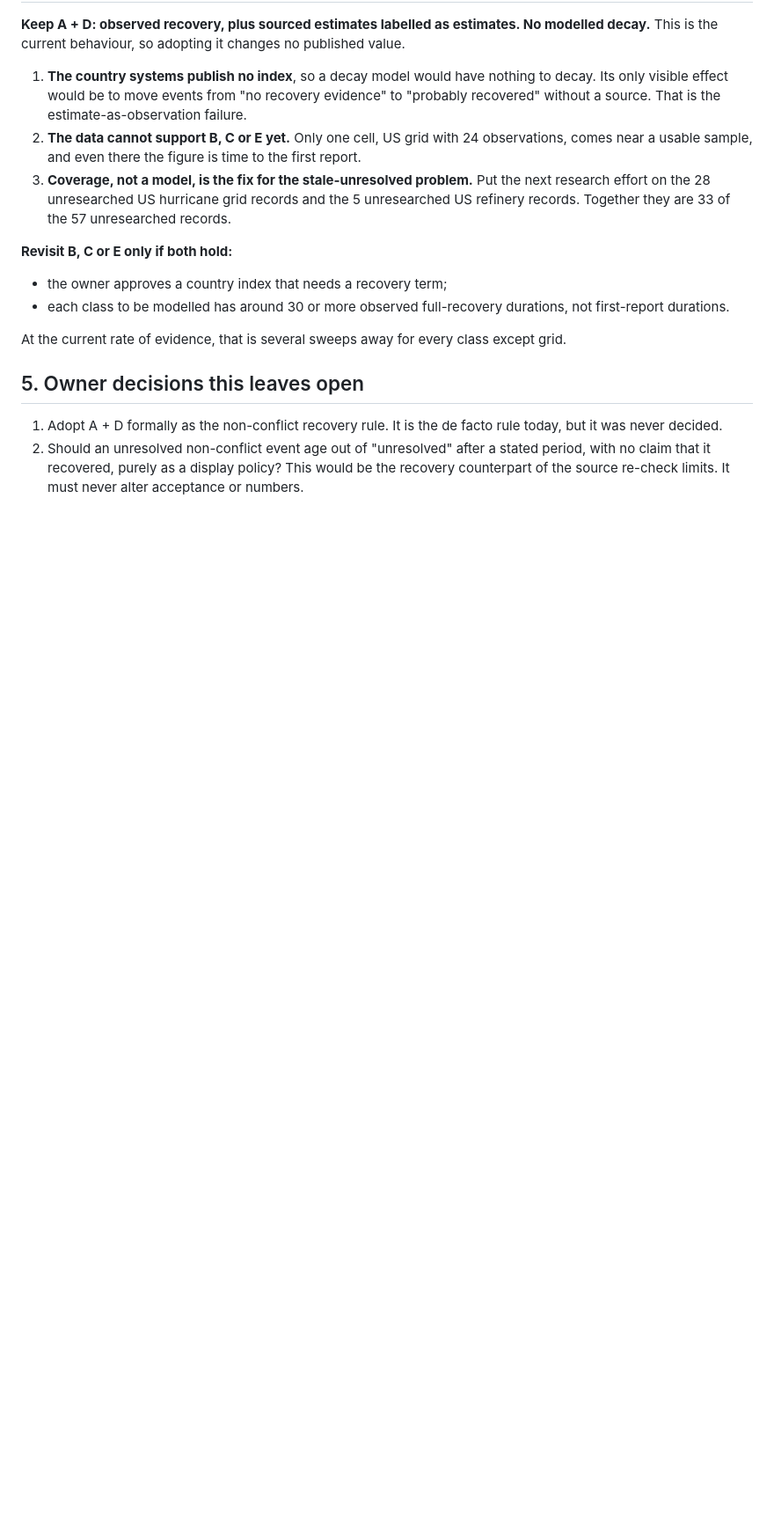
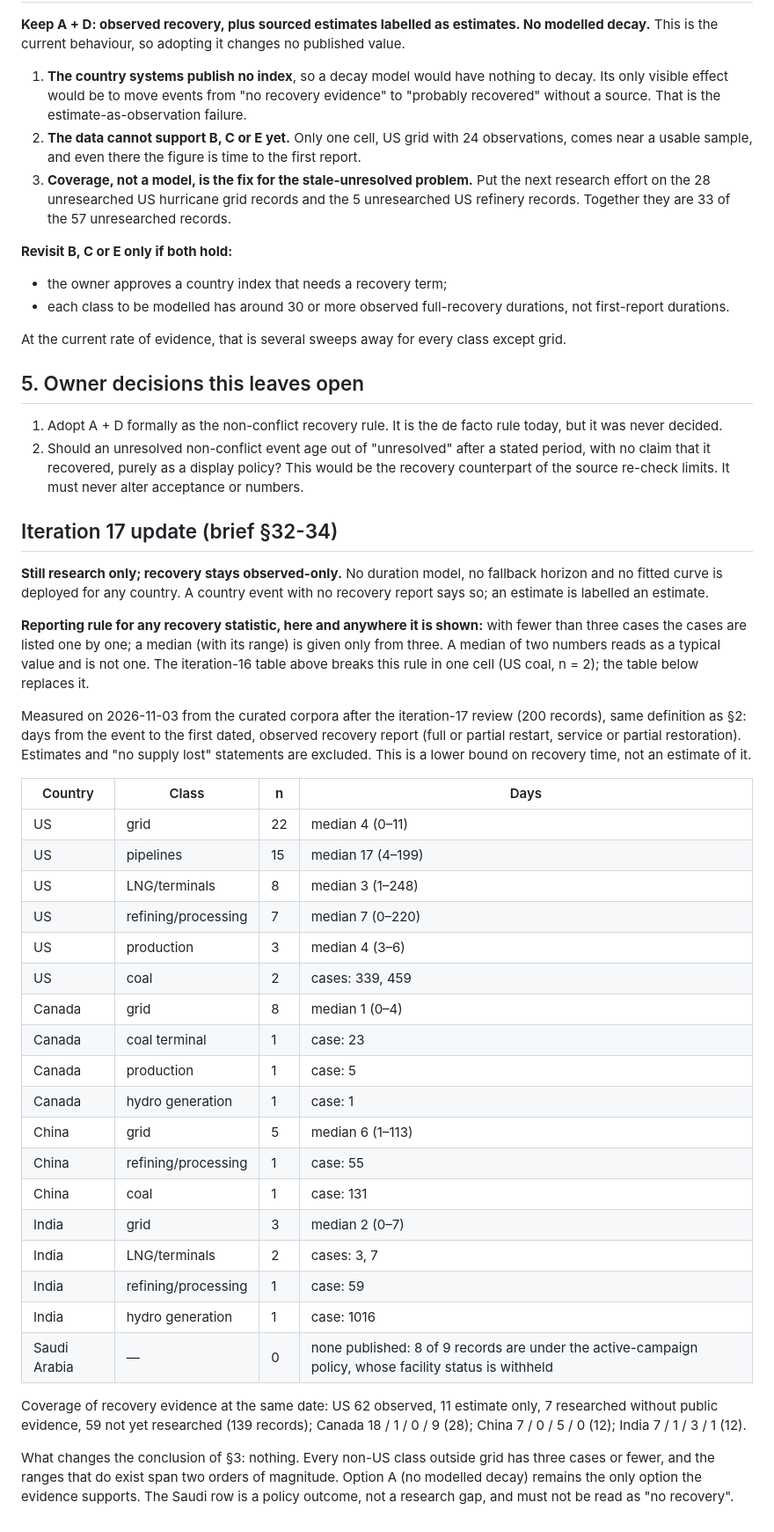
Before and after one commit to Biomusician/russian-energy-dashboard, a Markdown page: docs/NONCONFLICT_RECOVERY_OPTIONS.md, the part around the change. Shown at 88% size. GitHub-like rendering; blank space fills up the shorter version.

Commit message:
Non-conflict recovery: iteration-17 figures under the n<3 raw-cases rule
Co-Authored-By: Claude Opus 5.5 <noreply@anthropic.com>

```diff
--- a/docs/NONCONFLICT_RECOVERY_OPTIONS.md
+++ b/docs/NONCONFLICT_RECOVERY_OPTIONS.md
@@ -154,3 +154,49 @@ At the current rate of evidence, that is several sweeps away for every class exc
 2. Should an unresolved non-conflict event age out of "unresolved" after a stated period, with
    no claim that it recovered, purely as a display policy? This would be the recovery
    counterpart of the source re-check limits. It must never alter acceptance or numbers.
+
+## Iteration 17 update (brief §32-34)
+
+**Still research only; recovery stays observed-only.** No duration model, no fallback horizon and
+no fitted curve is deployed for any country. A country event with no recovery report says so; an
+estimate is labelled an estimate.
+
+**Reporting rule for any recovery statistic, here and anywhere it is shown:** with fewer than
+three cases the cases are listed one by one; a median (with its range) is given only from three.
+A median of two numbers reads as a typical value and is not one. The iteration-16 table above
+breaks this rule in one cell (US coal, n = 2); the table below replaces it.
+
+Measured on 2026-11-03 from the curated corpora after the iteration-17 review (200 records),
+same definition as §2: days from the event to the first dated, observed recovery report (full or
+partial restart, service or partial restoration). Estimates and "no supply lost" statements are
+excluded. This is a lower bound on recovery time, not an estimate of it.
+
+| Country | Class | n | Days |
+|---|---|---|---|
+| US | grid | 22 | median 4 (0–11) |
+| US | pipelines | 15 | median 17 (4–199) |
+| US | LNG/terminals | 8 | median 3 (1–248) |
+| US | refining/processing | 7 | median 7 (0–220) |
+| US | production | 3 | median 4 (3–6) |
+| US | coal | 2 | cases: 339, 459 |
+| Canada | grid | 8 | median 1 (0–4) |
+| Canada | coal terminal | 1 | case: 23 |
+| Canada | production | 1 | case: 5 |
+| Canada | hydro generation | 1 | case: 1 |
+| China | grid | 5 | median 6 (1–113) |
+| China | refining/processing | 1 | case: 55 |
+| China | coal | 1 | case: 131 |
+| India | grid | 3 | median 2 (0–7) |
+| India | LNG/terminals | 2 | cases: 3, 7 |
+| India | refining/processing | 1 | case: 59 |
+| India | hydro generation | 1 | case: 1016 |
+| Saudi Arabia | — | 0 | none published: 8 of 9 records are under the active-campaign policy, whose facility status is withheld |
+
+Coverage of recovery evidence at the same date: US 62 observed, 11 estimate only, 7 researched
+without public evidence, 59 not yet researched (139 records); Canada 18 / 1 / 0 / 9 (28); China
+7 / 0 / 5 / 0 (12); India 7 / 1 / 3 / 1 (12).
+
+What changes the conclusion of §3: nothing. Every non-US class outside grid has three cases or
+fewer, and the ranges that do exist span two orders of magnitude. Option A (no modelled decay)
+remains the only option the evidence supports. The Saudi row is a policy outcome, not a research
+gap, and must not be read as "no recovery".
```
